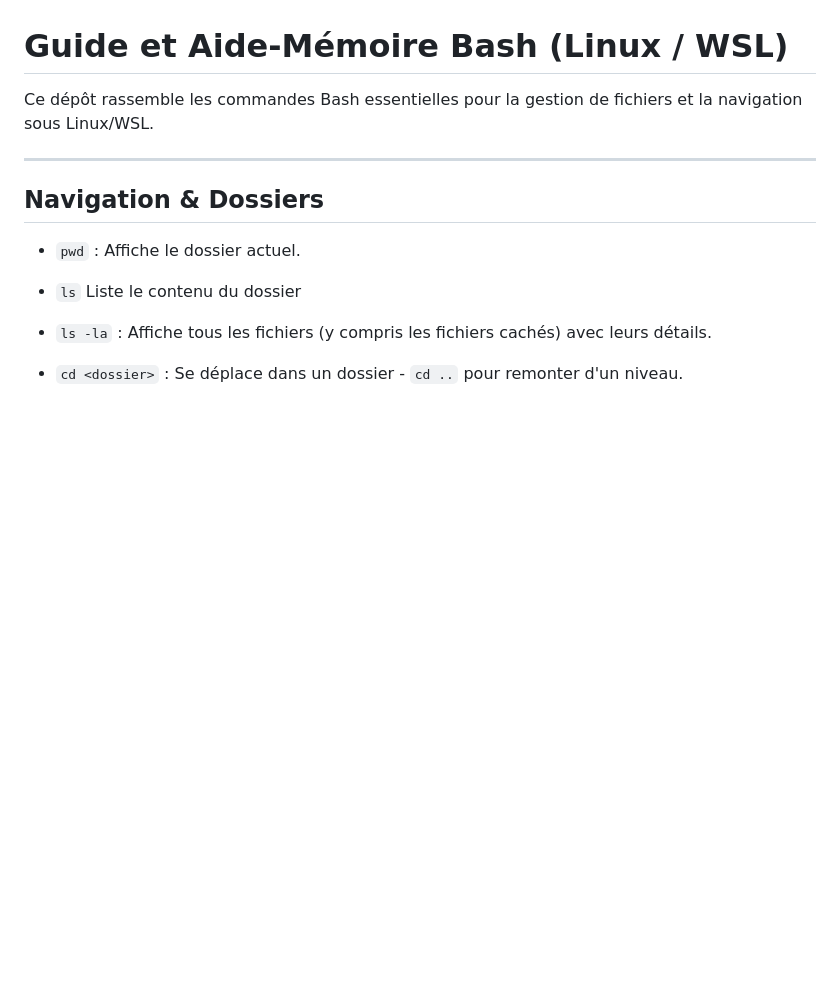
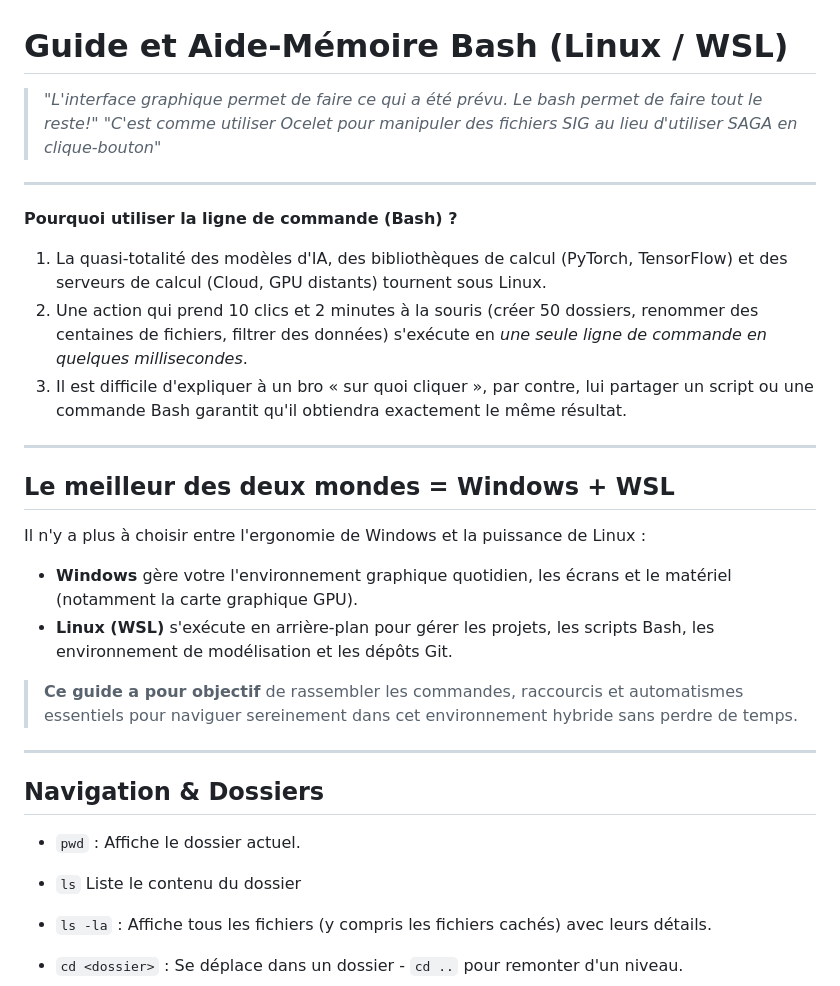
Before and after one commit to danyblanchet7/Tips-and-tricks, a Markdown page: bash_guide.md, the part around one of its changes. Rendered like a GitHub page; blank space fills up the shorter version.

Commit message:
ajout interet de bash

```diff
--- a/bash_guide.md
+++ b/bash_guide.md
@@ -1,6 +1,27 @@
 #  Guide et Aide-Mémoire Bash (Linux / WSL)
 
-Ce dépôt rassemble les commandes Bash essentielles pour la gestion de fichiers et la navigation sous Linux/WSL.
+
+> *"L'interface graphique permet de faire ce qui a été prévu. Le bash permet de faire tout le reste!"*
+>*"C'est comme utiliser Ocelet pour manipuler des fichiers SIG au lieu d'utiliser SAGA en clique-bouton"*
+
+
+---
+
+  **Pourquoi utiliser la ligne de commande (Bash) ?**
+
+1. La quasi-totalité des modèles d'IA, des bibliothèques de calcul (PyTorch, TensorFlow) et des serveurs de calcul (Cloud, GPU distants) tournent sous Linux.
+2.  Une action qui prend 10 clics et 2 minutes à la souris (créer 50 dossiers, renommer des centaines de fichiers, filtrer des données) s'exécute en *une seule ligne de commande en quelques millisecondes*.
+3. Il est difficile d'expliquer à un bro « sur quoi cliquer », par contre, lui partager un script ou une commande Bash garantit qu'il obtiendra exactement le même résultat.
+
+---
+
+##  Le meilleur des deux mondes = **Windows + WSL**
+
+Il n'y a plus à choisir entre l'ergonomie de Windows et la puissance de Linux :
+* **Windows** gère votre l'environnement graphique quotidien, les écrans et le matériel (notamment la carte graphique GPU).
+* **Linux (WSL)** s'exécute en arrière-plan pour gérer les projets, les scripts Bash, les environnement de modélisation et les dépôts Git.
+
+> **Ce guide a pour objectif** de rassembler les commandes, raccourcis et automatismes essentiels pour naviguer sereinement dans cet environnement hybride sans perdre de temps.
 
 ---
 
```
Also changed, not shown: other parts of bash_guide.md (+2 -2 lines).
